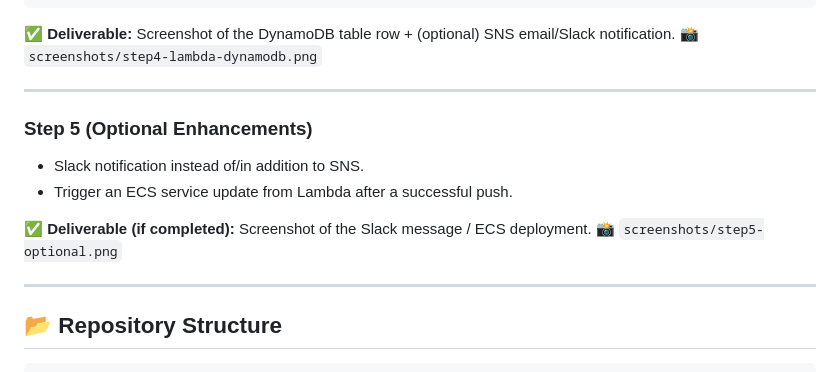
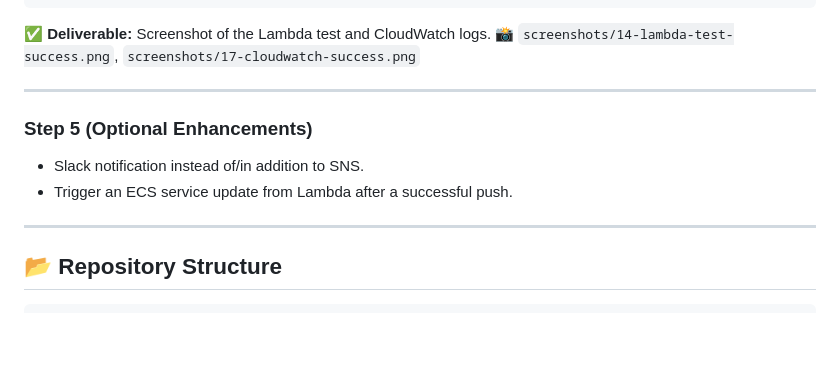
Before and after one commit to patilvaishnavi1809-droid/aws-devops-internship-projects, a Markdown page: Project-4-Docker-ECR-Jenkins-Lambda/README.md, the part around one of its changes. Rendered like a GitHub page; blank space fills up the shorter version.

````diff
--- a/Project-4-Docker-ECR-Jenkins-Lambda/README.md
+++ b/Project-4-Docker-ECR-Jenkins-Lambda/README.md
@@ -89,17 +26,14 @@ aws lambda create-function \
   --environment "Variables={DYNAMODB_TABLE=ecr-push-log,SNS_TOPIC_ARN=<topic-arn>}"
 ```
 
-**✅ Deliverable:** Screenshot of the DynamoDB table row + (optional) SNS email/Slack notification.
-📸 `screenshots/step4-lambda-dynamodb.png`
+**✅ Deliverable:** Screenshot of the Lambda test and CloudWatch logs.
+📸 `screenshots/14-lambda-test-success.png`, `screenshots/17-cloudwatch-success.png`
 
 ---
 
 ### Step 5 (Optional Enhancements)
 - Slack notification instead of/in addition to SNS.
 - Trigger an ECS service update from Lambda after a successful push.
-
-**✅ Deliverable (if completed):** Screenshot of the Slack message / ECS deployment.
-📸 `screenshots/step5-optional.png`
 
 ---
 
````
Also changed, not shown: other parts of Project-4-Docker-ECR-Jenkins-Lambda/README.md (+10 -70 lines).
